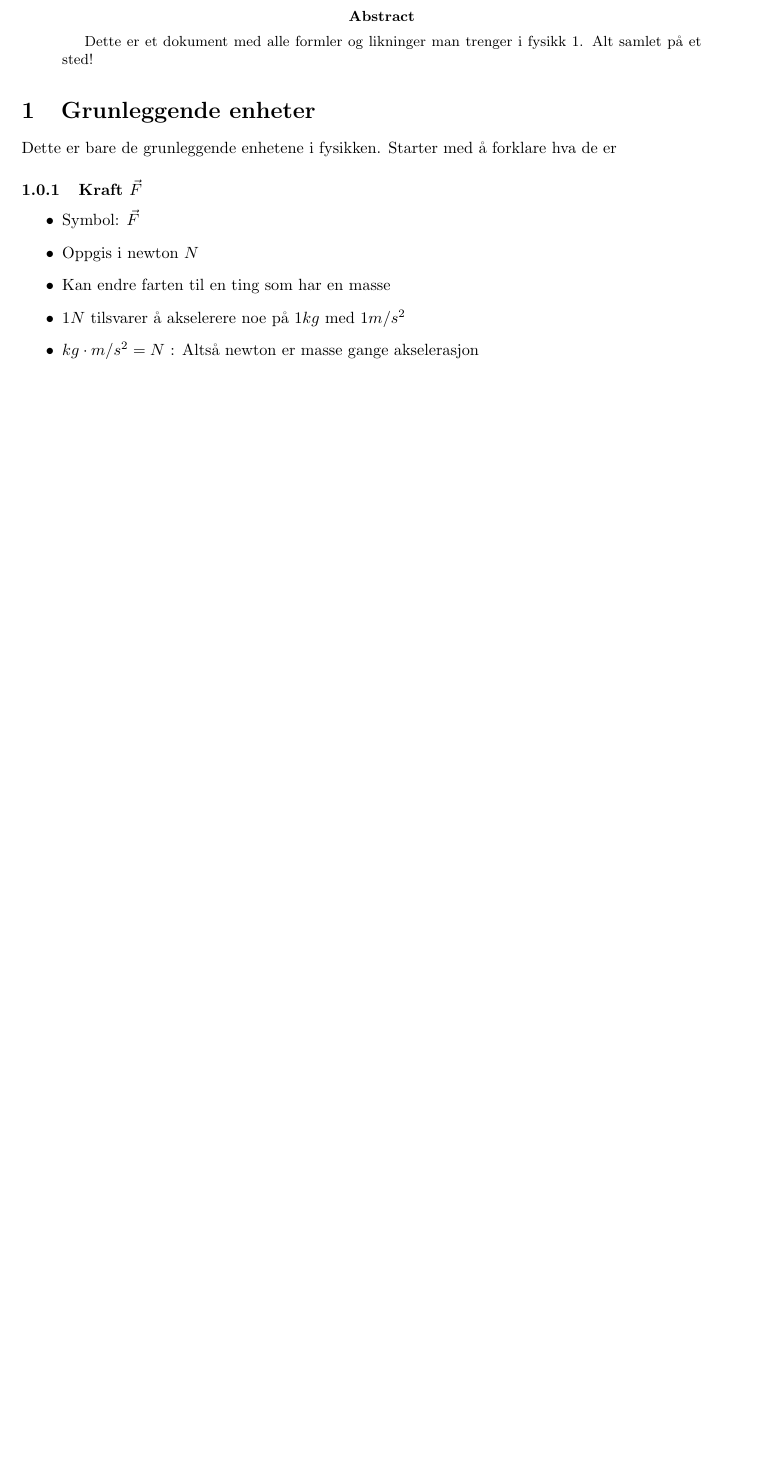
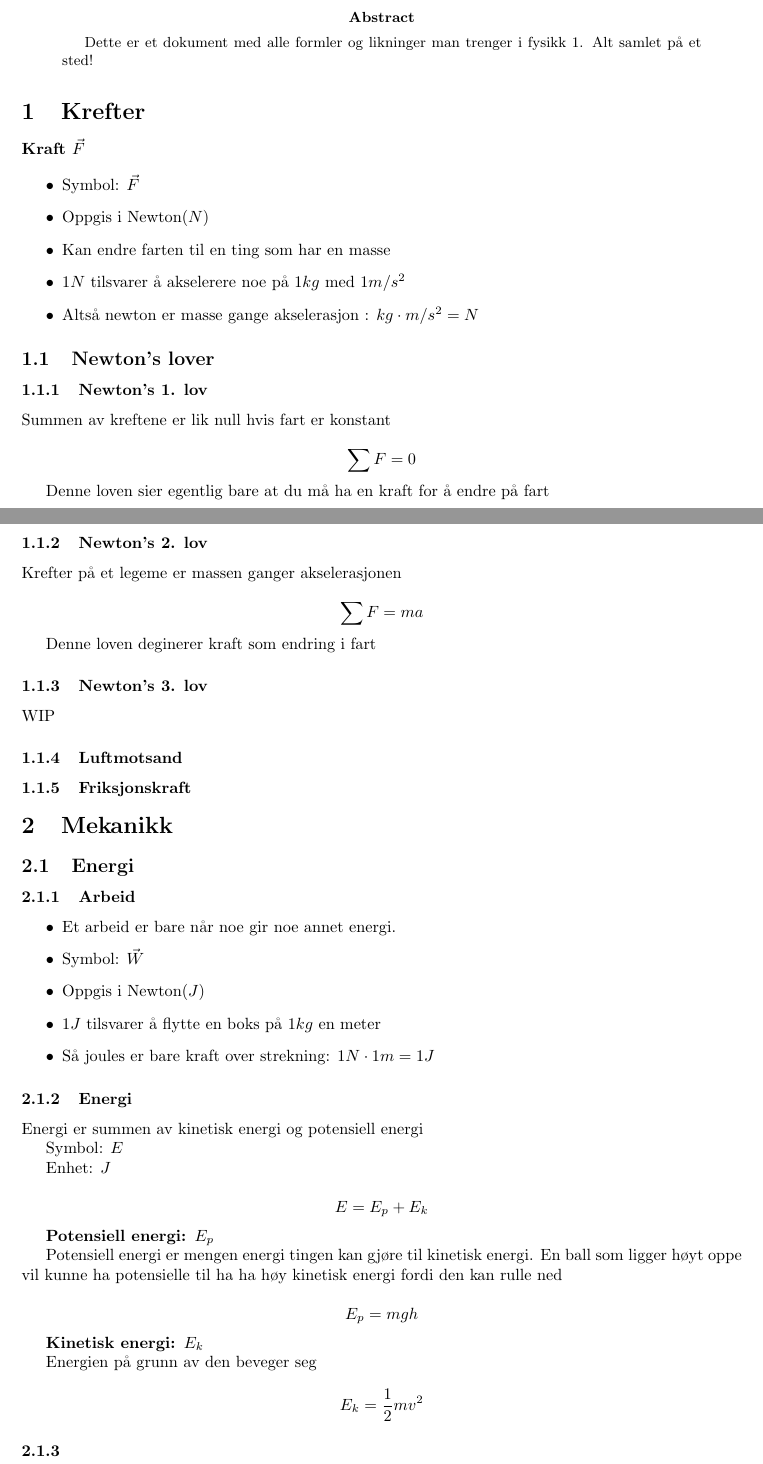
Before and after one commit to quickburrrn/fysikk-1, a LaTeX paper (fysikk1/fysikk.tex): part of the page before the commit and two parts of pages 1 and 2 of 2 after it, the two joined at a grey line, cut so that both start at the same text, the shorter picture padded with empty space. Compiled offline with pdfLaTeX.

Commit message:
begynte på mekanikk og krefter

```diff
--- a/fysikk1/fysikk.tex
+++ b/fysikk1/fysikk.tex
@@ -29,20 +29,85 @@
     Alt samlet på et sted!
 \end{abstract}
 
-\section{Grunleggende enheter}
+\section{Krefter}
 
-Dette er bare de grunleggende enhetene i fysikken. Starter med å forklare hva de er
-
-
-\subsubsection{Kraft $\vec{F}$}
+\textbf{Kraft $\vec{F}$}
 
 \begin{itemize}
     \item Symbol: $\vec{F}$
-    \item Oppgis i newton $N$
+    \item Oppgis i Newton($N$)
     \item Kan endre farten til en ting som har en masse
     \item $1N$ tilsvarer å akselerere noe på $1kg$ med $1m/s^2$
-    \item $kg \cdot m/s^2 = N$ : Altså newton er masse gange akselerasjon
+    \item Altså newton er masse gange akselerasjon : $kg \cdot m/s^2 = N$
 \end{itemize}
+
+\subsection{Newton's lover}
+
+\subsubsection{Newton's 1. lov}
+
+Summen av kreftene er lik null hvis fart er konstant
+
+$$\sum F = 0$$
+
+Denne loven sier egentlig bare at du må ha en kraft for å endre på fart
+
+\subsubsection{Newton's 2. lov}
+
+Krefter på et legeme er massen ganger akselerasjonen
+
+$$\sum F = ma$$
+
+Denne loven deginerer kraft som endring i fart
+
+\subsubsection{Newton's 3. lov}
+
+WIP
+
+\subsubsection{Luftmotsand}
+
+\subsubsection{Friksjonskraft}
+
+\section{Mekanikk}
+
+\subsection{Energi}
+
+\subsubsection{Arbeid}
+
+\begin{itemize}
+    \item Et arbeid er bare når noe gir noe annet energi.
+    \item Symbol: $\vec{W}$
+    \item Oppgis i Newton($J$)
+    \item $1J$ tilsvarer å flytte en boks på $1kg$ en meter
+    \item Så joules er bare kraft over strekning: $1N \cdot 1m = 1J$
+\end{itemize}
+
+\subsubsection{Energi}
+
+Energi er summen av kinetisk energi og potensiell energi
+
+Symbol: $E$
+
+Enhet: $J$
+
+$$E=E_p + E_k$$
+
+\textbf{Potensiell energi: $E_p$}
+
+Potensiell energi er mengen energi tingen kan gjøre til kinetisk energi.
+En ball som ligger høyt oppe vil kunne ha potensielle til ha ha høy kinetisk energi fordi den kan rulle ned
+
+$$E_p = mgh$$
+
+\textbf{Kinetisk energi: $E_k$}
+
+Energien på grunn av den beveger seg
+
+$$E_k = \frac{1}{2}mv^2$$
+
+\subsubsection{}
+
+\section{Termofysikk}
+
 
 \bibliographystyle{alpha}
 \bibliography{sample}
```
